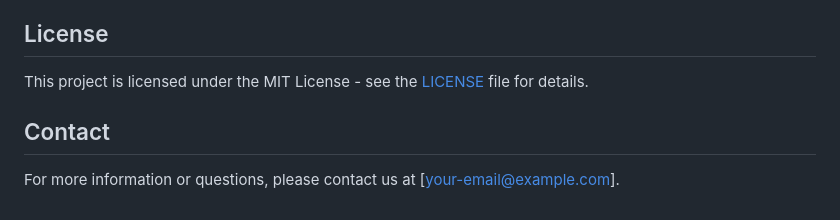
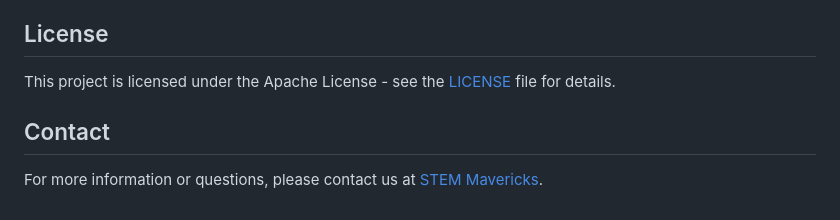
Before and after one commit to STEM-Mavericks/WasteX, a Markdown page: README.md, the part around the change. Rendered like a GitHub page.

```diff
--- a/README.md
+++ b/README.md
@@ -69,8 +69,8 @@ We welcome contributions to the Automated Waste Segregation System. Please follo
 
 ## License
 
-This project is licensed under the MIT License - see the [LICENSE](LICENSE) file for details.
+This project is licensed under the Apache License - see the [LICENSE](LICENSE) file for details.
 
 ## Contact
 
-For more information or questions, please contact us at [your-email@example.com].
+For more information or questions, please contact us at [STEM Mavericks](mailto:stemavericks.team@hotmail.com).
```
